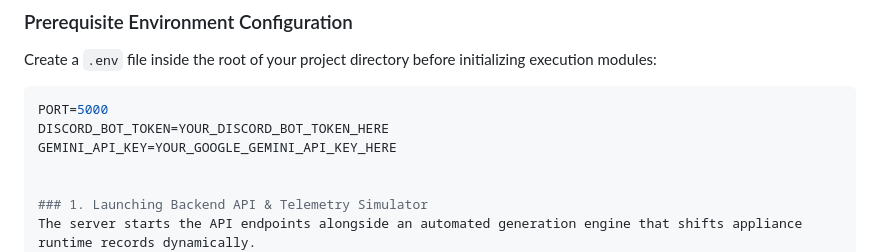
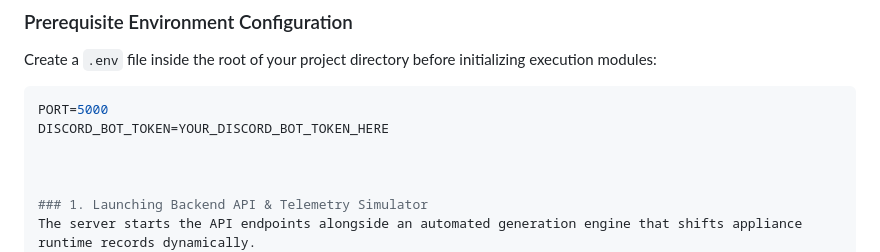
Before and after one commit to 13Labonno/Note-G-Preli-Project, a Markdown page: README.md, the part around the change. GitHub-like rendering.

Commit message:
Remove GEMINI_API_KEY placeholder from README
Remove placeholder for GEMINI_API_KEY in README.

````diff
--- a/README.md
+++ b/README.md
@@ -35,7 +35,7 @@ Create a `.env` file inside the root of your project directory before initializi
 ```env
 PORT=5000
 DISCORD_BOT_TOKEN=YOUR_DISCORD_BOT_TOKEN_HERE
-GEMINI_API_KEY=YOUR_GOOGLE_GEMINI_API_KEY_HERE
+
 
 
 ### 1. Launching Backend API & Telemetry Simulator
````
